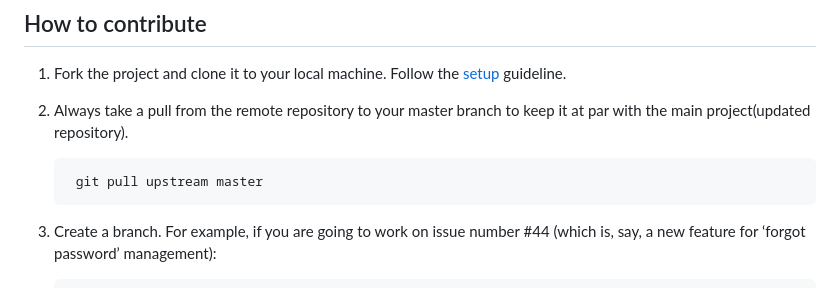
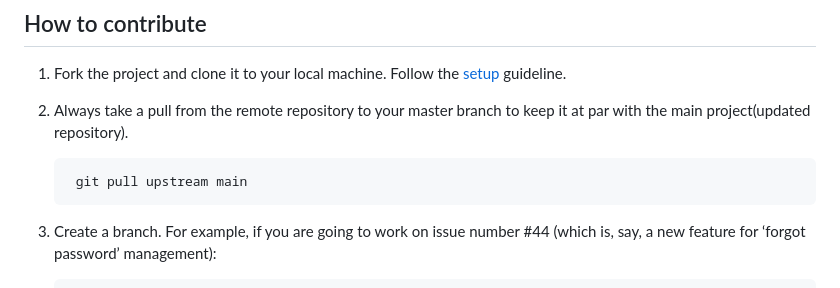
Before and after one commit to ani1609/Spendwise, a Markdown page: CONTRIBUTING.md, the part around the change. Drawn GitHub-style.

```diff
--- a/CONTRIBUTING.md
+++ b/CONTRIBUTING.md
@@ -35,7 +35,7 @@ Please note:  If you wanted to work on an issue, let us know by leaving a commen
 1. Fork the project and clone it to your local machine. Follow the [setup](https://github.com/ani1609/Spendwise/blob/master/SETUP.md) guideline.
 2. Always take a pull from the remote repository to your master branch to keep it at par with the main project(updated repository).
 
-        git pull upstream master
+        git pull upstream main
 
 3. Create a branch. For example, if you are going to work on issue number #44 (which is, say, a new feature for ‘forgot password’ management):
 
```
